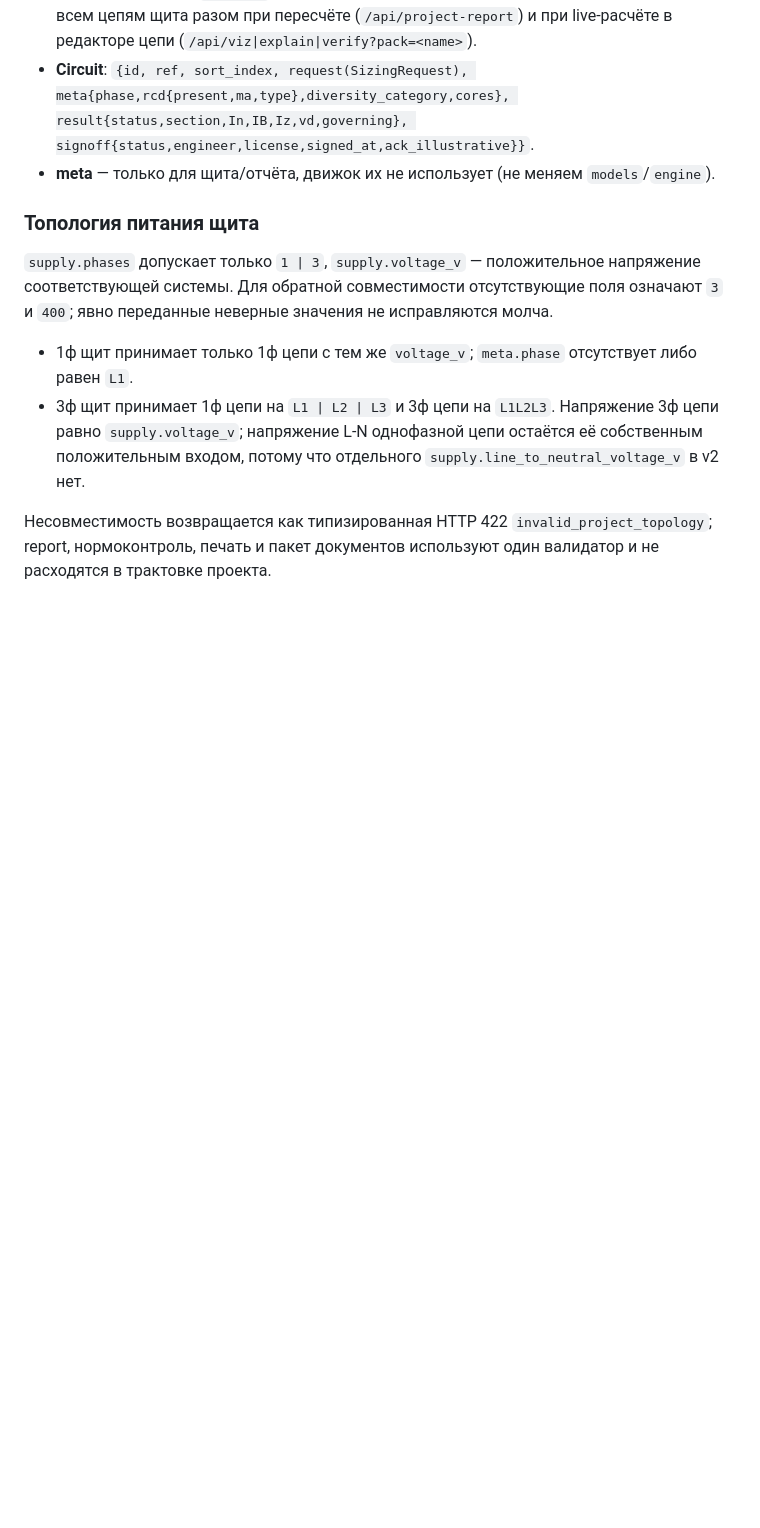
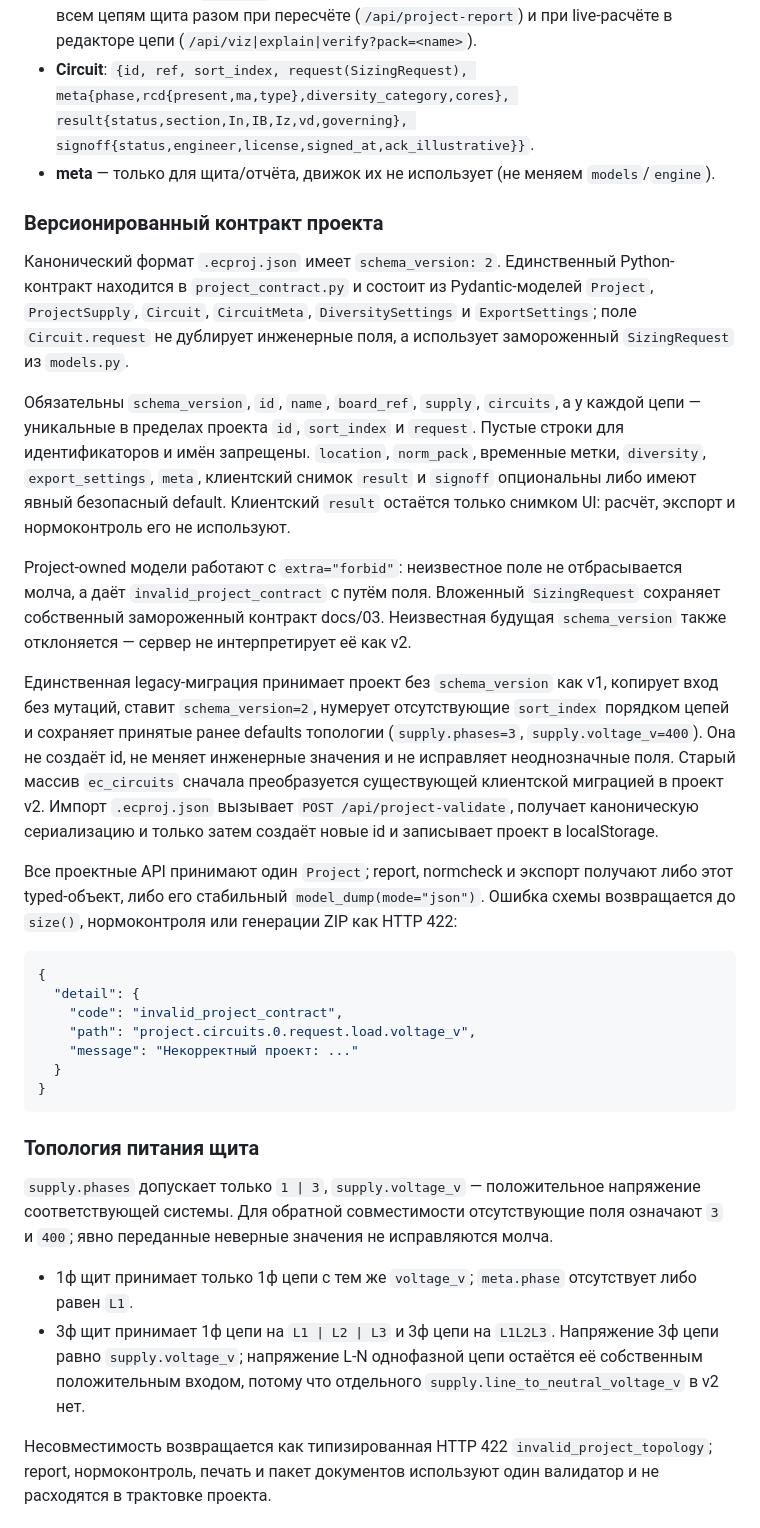
Before and after one commit to rahatshukirkhan/electricopilot, a Markdown page: docs/11-studio-project-tool.md, the part around one of its changes. GitHub-like rendering; blank space fills up the shorter version.

````diff
--- a/docs/11-studio-project-tool.md
+++ b/docs/11-studio-project-tool.md
@@ -28,6 +28,47 @@
   (`/api/viz|explain|verify?pack=<name>`).
 - **Circuit**: `{id, ref, sort_index, request(SizingRequest), meta{phase,rcd{present,ma,type},diversity_category,cores}, result{status,section,In,IB,Iz,vd,governing}, signoff{status,engineer,license,signed_at,ack_illustrative}}`.
 - **meta** — только для щита/отчёта, движок их не использует (не меняем `models`/`engine`).
+
+### Версионированный контракт проекта
+
+Канонический формат `.ecproj.json` имеет `schema_version: 2`. Единственный Python-контракт
+находится в `project_contract.py` и состоит из Pydantic-моделей `Project`, `ProjectSupply`,
+`Circuit`, `CircuitMeta`, `DiversitySettings` и `ExportSettings`; поле `Circuit.request`
+не дублирует инженерные поля, а использует замороженный `SizingRequest` из `models.py`.
+
+Обязательны `schema_version`, `id`, `name`, `board_ref`, `supply`, `circuits`, а у каждой
+цепи — уникальные в пределах проекта `id`, `sort_index` и `request`. Пустые строки для
+идентификаторов и имён запрещены. `location`, `norm_pack`, временные метки, `diversity`,
+`export_settings`, `meta`, клиентский снимок `result` и `signoff` опциональны либо имеют
+явный безопасный default. Клиентский `result` остаётся только снимком UI: расчёт, экспорт и
+нормоконтроль его не используют.
+
+Project-owned модели работают с `extra="forbid"`: неизвестное поле не отбрасывается молча,
+а даёт `invalid_project_contract` с путём поля. Вложенный `SizingRequest` сохраняет собственный
+замороженный контракт docs/03. Неизвестная будущая `schema_version` также отклоняется — сервер
+не интерпретирует её как v2.
+
+Единственная legacy-миграция принимает проект без `schema_version` как v1, копирует вход без
+мутаций, ставит `schema_version=2`, нумерует отсутствующие `sort_index` порядком цепей и
+сохраняет принятые ранее defaults топологии (`supply.phases=3`, `supply.voltage_v=400`). Она не
+создаёт id, не меняет инженерные значения и не исправляет неоднозначные поля. Старый массив
+`ec_circuits` сначала преобразуется существующей клиентской миграцией в проект v2. Импорт
+`.ecproj.json` вызывает `POST /api/project-validate`, получает каноническую сериализацию и
+только затем создаёт новые id и записывает проект в localStorage.
+
+Все проектные API принимают один `Project`; report, normcheck и экспорт получают либо этот
+typed-объект, либо его стабильный `model_dump(mode="json")`. Ошибка схемы возвращается до
+`size()`, нормоконтроля или генерации ZIP как HTTP 422:
+
+```json
+{
+  "detail": {
+    "code": "invalid_project_contract",
+    "path": "project.circuits.0.request.load.voltage_v",
+    "message": "Некорректный проект: ..."
+  }
+}
+```
 
 ### Топология питания щита
 
````
Also changed, not shown: other parts of docs/11-studio-project-tool.md (+6 -1 lines), README.md (+8 -0 lines).
